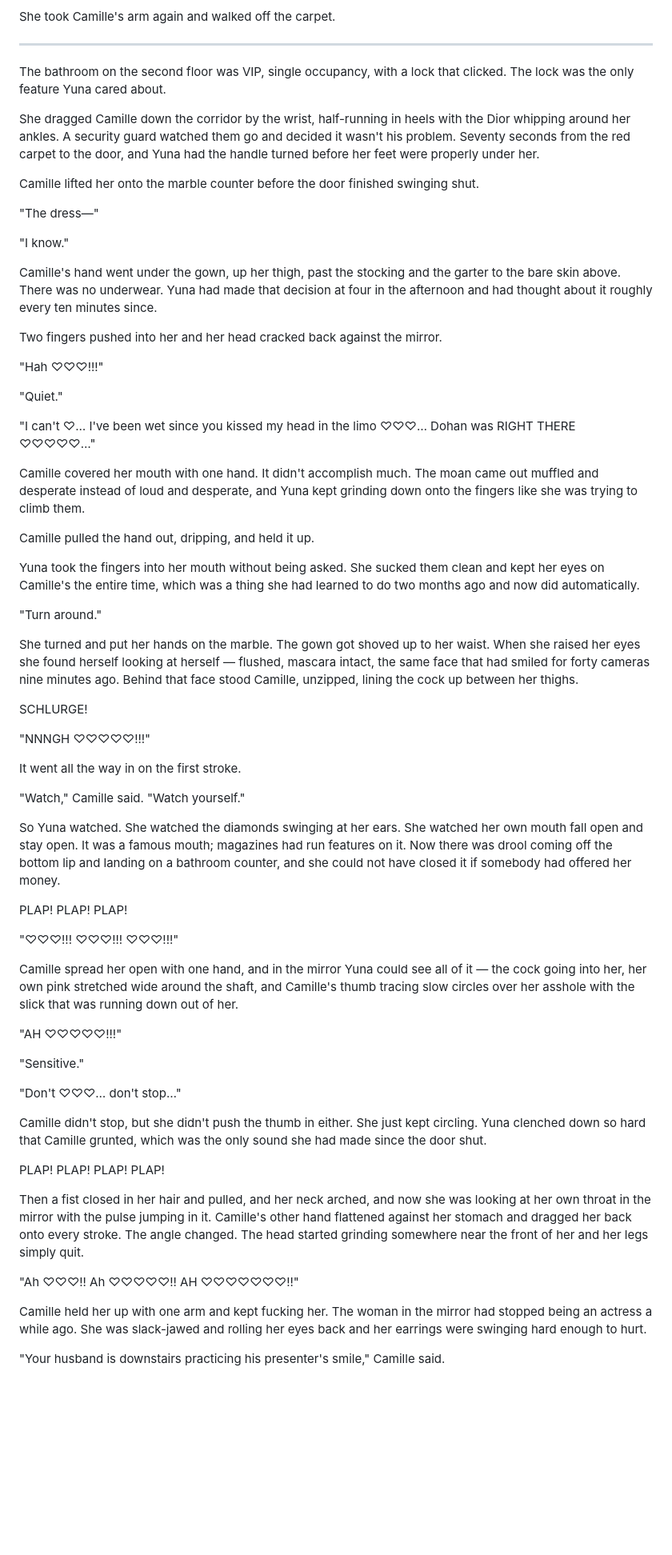
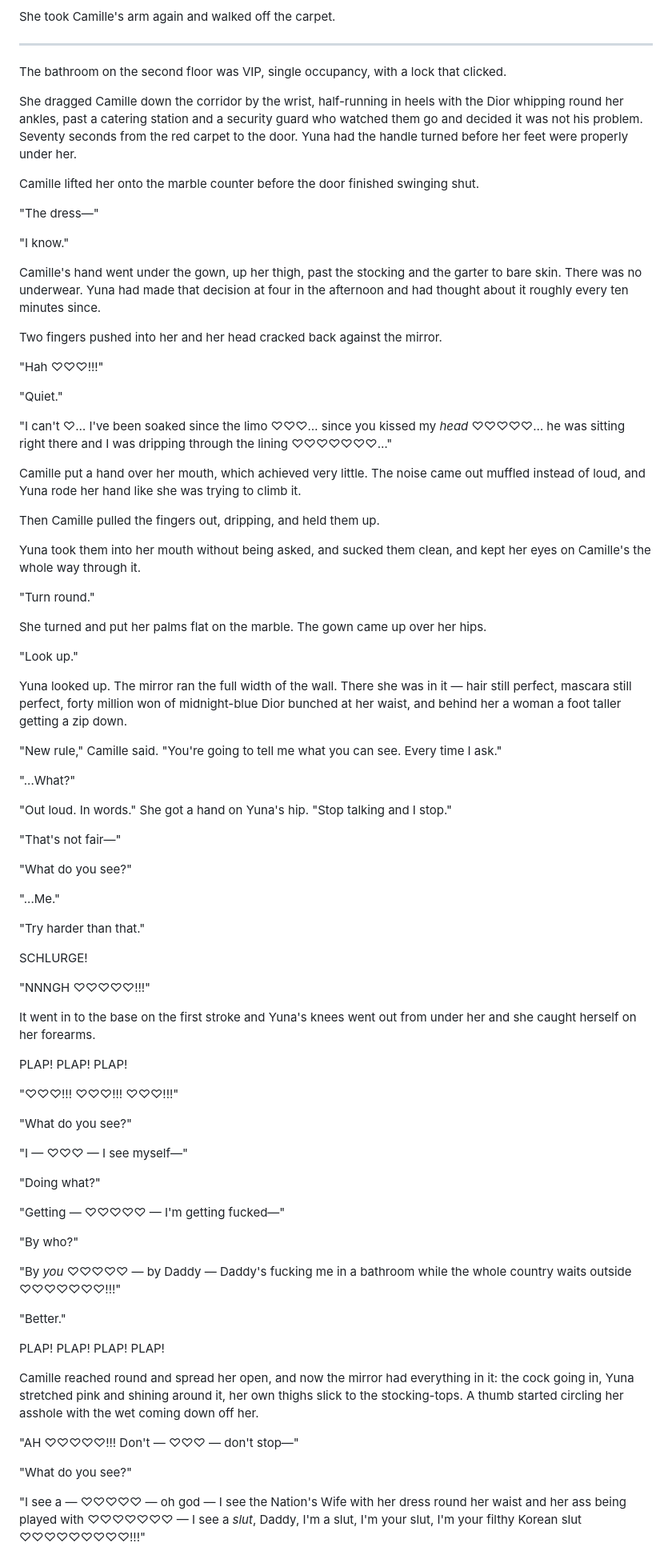
Before and after one commit to 75hhpgy4zv-del/Claude, a Markdown page: chapter_9_best_actress.md, the part around one of its changes. Shown at 80% size. Drawn GitHub-style; blank space fills up the shorter version.

```diff
--- a/chapter_9_best_actress.md
+++ b/chapter_9_best_actress.md
@@ -246,9 +246,9 @@ She took Camille's arm again and walked off the carpet.
 
 ***
 
-The bathroom on the second floor was VIP, single occupancy, with a lock that clicked. The lock was the only feature Yuna cared about.
+The bathroom on the second floor was VIP, single occupancy, with a lock that clicked.
 
-She dragged Camille down the corridor by the wrist, half-running in heels with the Dior whipping around her ankles. A security guard watched them go and decided it wasn't his problem. Seventy seconds from the red carpet to the door, and Yuna had the handle turned before her feet were properly under her.
+She dragged Camille down the corridor by the wrist, half-running in heels with the Dior whipping round her ankles, past a catering station and a security guard who watched them go and decided it was not his problem. Seventy seconds from the red carpet to the door. Yuna had the handle turned before her feet were properly under her.
 
 Camille lifted her onto the marble counter before the door finished swinging shut.
 
@@ -256,7 +256,7 @@ Camille lifted her onto the marble counter before the door finished swinging shu
 
 "I know."
 
-Camille's hand went under the gown, up her thigh, past the stocking and the garter to the bare skin above. There was no underwear. Yuna had made that decision at four in the afternoon and had thought about it roughly every ten minutes since.
+Camille's hand went under the gown, up her thigh, past the stocking and the garter to bare skin. There was no underwear. Yuna had made that decision at four in the afternoon and had thought about it roughly every ten minutes since.
 
 Two fingers pushed into her and her head cracked back against the mirror.
 
@@ -264,49 +264,67 @@ Two fingers pushed into her and her head cracked back against the mirror.
 
 "Quiet."
 
-"I can't ♡… I've been wet since you kissed my head in the limo ♡♡♡… Dohan was RIGHT THERE ♡♡♡♡♡…"
+"I can't ♡… I've been soaked since the limo ♡♡♡… since you kissed my *head* ♡♡♡♡♡… he was sitting right there and I was dripping through the lining ♡♡♡♡♡♡♡…"
 
-Camille covered her mouth with one hand. It didn't accomplish much. The moan came out muffled and desperate instead of loud and desperate, and Yuna kept grinding down onto the fingers like she was trying to climb them.
+Camille put a hand over her mouth, which achieved very little. The noise came out muffled instead of loud, and Yuna rode her hand like she was trying to climb it.
 
-Camille pulled the hand out, dripping, and held it up.
+Then Camille pulled the fingers out, dripping, and held them up.
 
-Yuna took the fingers into her mouth without being asked. She sucked them clean and kept her eyes on Camille's the entire time, which was a thing she had learned to do two months ago and now did automatically.
+Yuna took them into her mouth without being asked, and sucked them clean, and kept her eyes on Camille's the whole way through it.
 
-"Turn around."
+"Turn round."
 
-She turned and put her hands on the marble. The gown got shoved up to her waist. When she raised her eyes she found herself looking at herself — flushed, mascara intact, the same face that had smiled for forty cameras nine minutes ago. Behind that face stood Camille, unzipped, lining the cock up between her thighs.
+She turned and put her palms flat on the marble. The gown came up over her hips.
+
+"Look up."
+
+Yuna looked up. The mirror ran the full width of the wall. There she was in it — hair still perfect, mascara still perfect, forty million won of midnight-blue Dior bunched at her waist, and behind her a woman a foot taller getting a zip down.
+
+"New rule," Camille said. "You're going to tell me what you can see. Every time I ask."
+
+"...What?"
+
+"Out loud. In words." She got a hand on Yuna's hip. "Stop talking and I stop."
+
+"That's not fair—"
+
+"What do you see?"
+
+"...Me."
+
+"Try harder than that."
 
 SCHLURGE!
 
 "NNNGH ♡♡♡♡♡!!!"
 
-It went all the way in on the first stroke.
-
-"Watch," Camille said. "Watch yourself."
-
-So Yuna watched. She watched the diamonds swinging at her ears. She watched her own mouth fall open and stay open. It was a famous mouth; magazines had run features on it. Now there was drool coming off the bottom lip and landing on a bathroom counter, and she could not have closed it if somebody had offered her money.
+It went in to the base on the first stroke and Yuna's knees went out from under her and she caught herself on her forearms.
 
 PLAP! PLAP! PLAP!
 
 "♡♡♡!!! ♡♡♡!!! ♡♡♡!!!"
 
-Camille spread her open with one hand, and in the mirror Yuna could see all of it — the cock going into her, her own pink stretched wide around the shaft, and Camille's thumb tracing slow circles over her asshole with the slick that was running down out of her.
+"What do you see?"
 
-"AH ♡♡♡♡♡!!!"
+"I — ♡♡♡ — I see myself—"
 
-"Sensitive."
+"Doing what?"
 
-"Don't ♡♡♡… don't stop…"
+"Getting — ♡♡♡♡♡ — I'm getting fucked—"
 
-Camille didn't stop, but she didn't push the thumb in either. She just kept circling. Yuna clenched down so hard that Camille grunted, which was the only sound she had made since the door shut.
+"By who?"
+
+"By *you* ♡♡♡♡♡ — by Daddy — Daddy's fucking me in a bathroom while the whole country waits outside ♡♡♡♡♡♡♡!!!"
+
+"Better."
 
 PLAP! PLAP! PLAP! PLAP!
 
-Then a fist closed in her hair and pulled, and her neck arched, and now she was looking at her own throat in the mirror with the pulse jumping in it. Camille's other hand flattened against her stomach and dragged her back onto every stroke. The angle changed. The head started grinding somewhere near the front of her and her legs simply quit.
+Camille reached round and spread her open, and now the mirror had everything in it: the cock going in, Yuna stretched pink and shining around it, her own thighs slick to the stocking-tops. A thumb started circling her asshole with the wet coming down off her.
 
-"Ah ♡♡♡!! Ah ♡♡♡♡♡!! AH ♡♡♡♡♡♡♡!!"
+"AH ♡♡♡♡♡!!! Don't — ♡♡♡ — don't stop—"
 
-Camille held her up with one arm and kept fucking her. The woman in the mirror had stopped being an actress a while ago. She was slack-jawed and rolling her eyes back and her earrings were swinging hard enough to hurt.
+"What do you see?"
 
-"Your husband is downstairs practicing his presenter's smile," Camille said.
+"I see a — ♡♡♡♡♡ — oh god — I see the Nation's Wife with her dress round her waist and her ass being played with ♡♡♡♡♡♡♡ — I see a *slut*, Daddy, I'm a slut, I'm your slut, I'm your filthy Korean slut ♡♡♡♡♡♡♡♡♡!!!"
 
```
Also changed, not shown: other parts of chapter_9_best_actress.md (+30 -16 lines).
